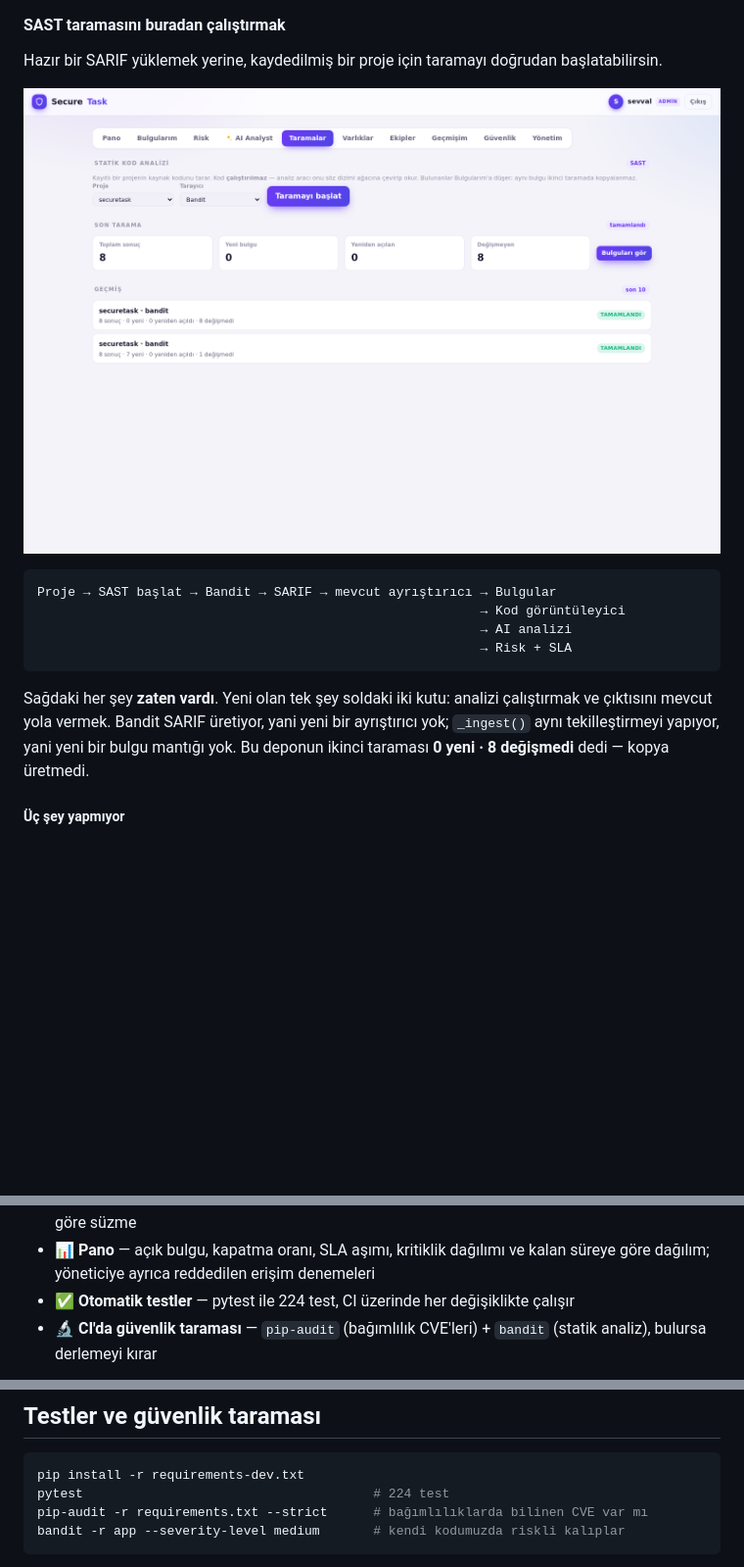
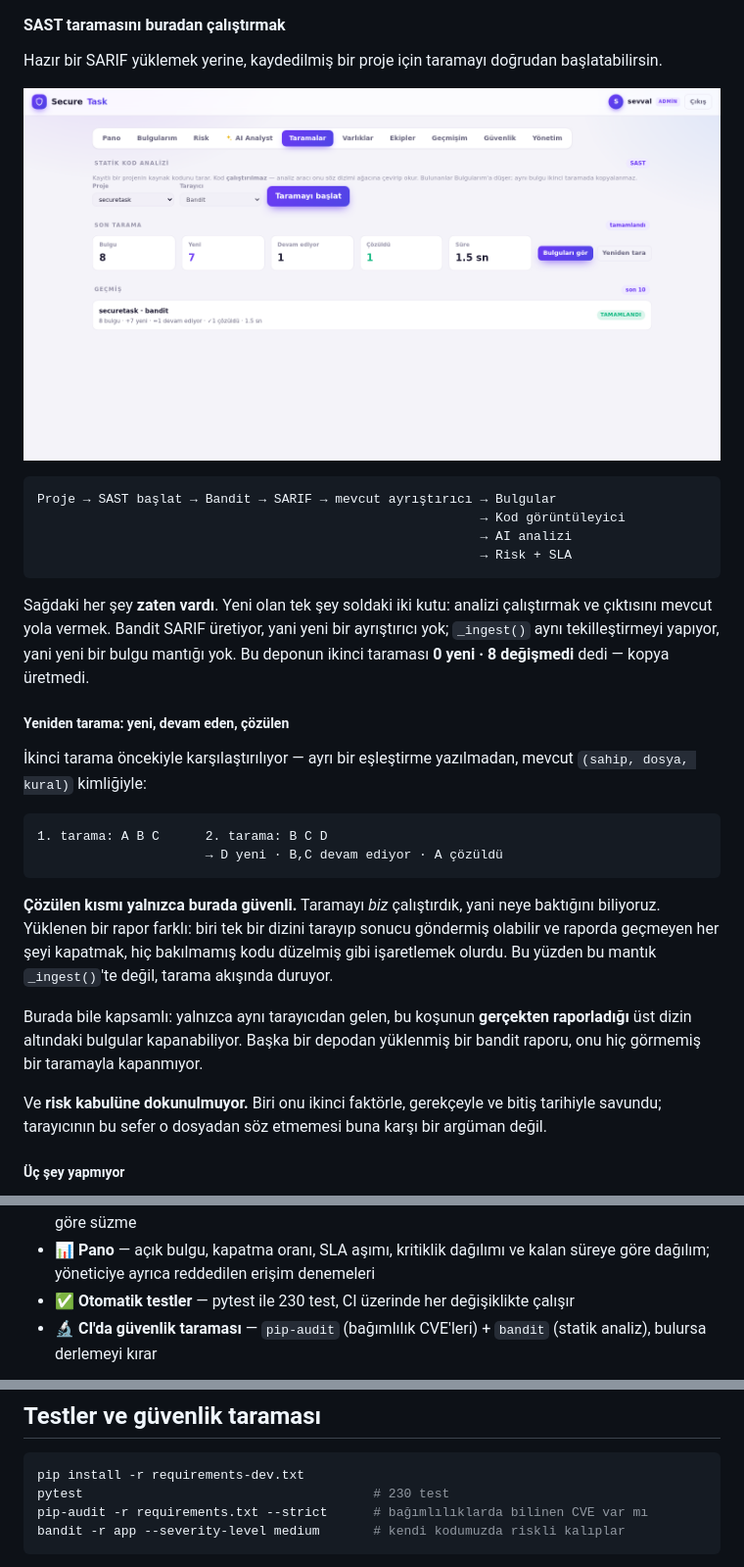
Before and after one commit to Sevvalgungorr/SecureTask, a Markdown page: README.md, 3 parts joined by grey strips. Shown at 98% size. GitHub-like rendering; pictures changed too: docs/images/scans.png; blank space fills up the shorter version.

````diff
--- a/README.md
+++ b/README.md
@@ -138,6 +138,30 @@ Sağdaki her şey **zaten vardı**. Yeni olan tek şey soldaki iki kutu: analizi
 bir ayrıştırıcı yok; `_ingest()` aynı tekilleştirmeyi yapıyor, yani yeni bir
 bulgu mantığı yok. Bu deponun ikinci taraması **0 yeni · 8 değişmedi** dedi —
 kopya üretmedi.
+
+##### Yeniden tarama: yeni, devam eden, çözülen
+
+İkinci tarama öncekiyle karşılaştırılıyor — ayrı bir eşleştirme yazılmadan,
+mevcut `(sahip, dosya, kural)` kimliğiyle:
+
+```
+1. tarama: A B C      2. tarama: B C D
+                      → D yeni · B,C devam ediyor · A çözüldü
+```
+
+**Çözülen kısmı yalnızca burada güvenli.** Taramayı *biz* çalıştırdık, yani
+neye baktığını biliyoruz. Yüklenen bir rapor farklı: biri tek bir dizini tarayıp
+sonucu göndermiş olabilir ve raporda geçmeyen her şeyi kapatmak, hiç bakılmamış
+kodu düzelmiş gibi işaretlemek olurdu. Bu yüzden bu mantık `_ingest()`'te değil,
+tarama akışında duruyor.
+
+Burada bile kapsamlı: yalnızca aynı tarayıcıdan gelen, bu koşunun **gerçekten
+raporladığı** üst dizin altındaki bulgular kapanabiliyor. Başka bir depodan
+yüklenmiş bir bandit raporu, onu hiç görmemiş bir taramayla kapanmıyor.
+
+Ve **risk kabulüne dokunulmuyor.** Biri onu ikinci faktörle, gerekçeyle ve
+bitiş tarihiyle savundu; tarayıcının bu sefer o dosyadan söz etmemesi buna karşı
+bir argüman değil.
 
 ##### Üç şey yapmıyor
 
@@ -667,7 +691,7 @@ bilemez. Doğrulama onları geçerli saymaz, **zincirsiz** olarak raporlar.
 - ⛓️ **Değiştirilemez günlük** — her kayıt bir öncekinin hash'iyle imzalanır; düzenleme, silme veya tarih değiştirme zinciri kırar ve doğrulama nerede kırıldığını söyler
 - 🔎 **Arama ve filtreler** — başlık/varlık/kural içinde arama; kritiklik, kaynak, durum ve SLA aşımına göre süzme
 - 📊 **Pano** — açık bulgu, kapatma oranı, SLA aşımı, kritiklik dağılımı ve kalan süreye göre dağılım; yöneticiye ayrıca reddedilen erişim denemeleri
-- ✅ **Otomatik testler** — pytest ile 224 test, CI üzerinde her değişiklikte çalışır
+- ✅ **Otomatik testler** — pytest ile 230 test, CI üzerinde her değişiklikte çalışır
 - 🔬 **CI'da güvenlik taraması** — `pip-audit` (bağımlılık CVE'leri) + `bandit` (statik analiz), bulursa derlemeyi kırar
 
 ![Pano](docs/images/dashboard.png)
@@ -798,7 +822,7 @@ Sonra:
 
 ```bash
 pip install -r requirements-dev.txt
-pytest                                      # 224 test
+pytest                                      # 230 test
 pip-audit -r requirements.txt --strict      # bağımlılıklarda bilinen CVE var mı
 bandit -r app --severity-level medium       # kendi kodumuzda riskli kalıplar
 ```
````
Also changed, not shown: 6 other files.
